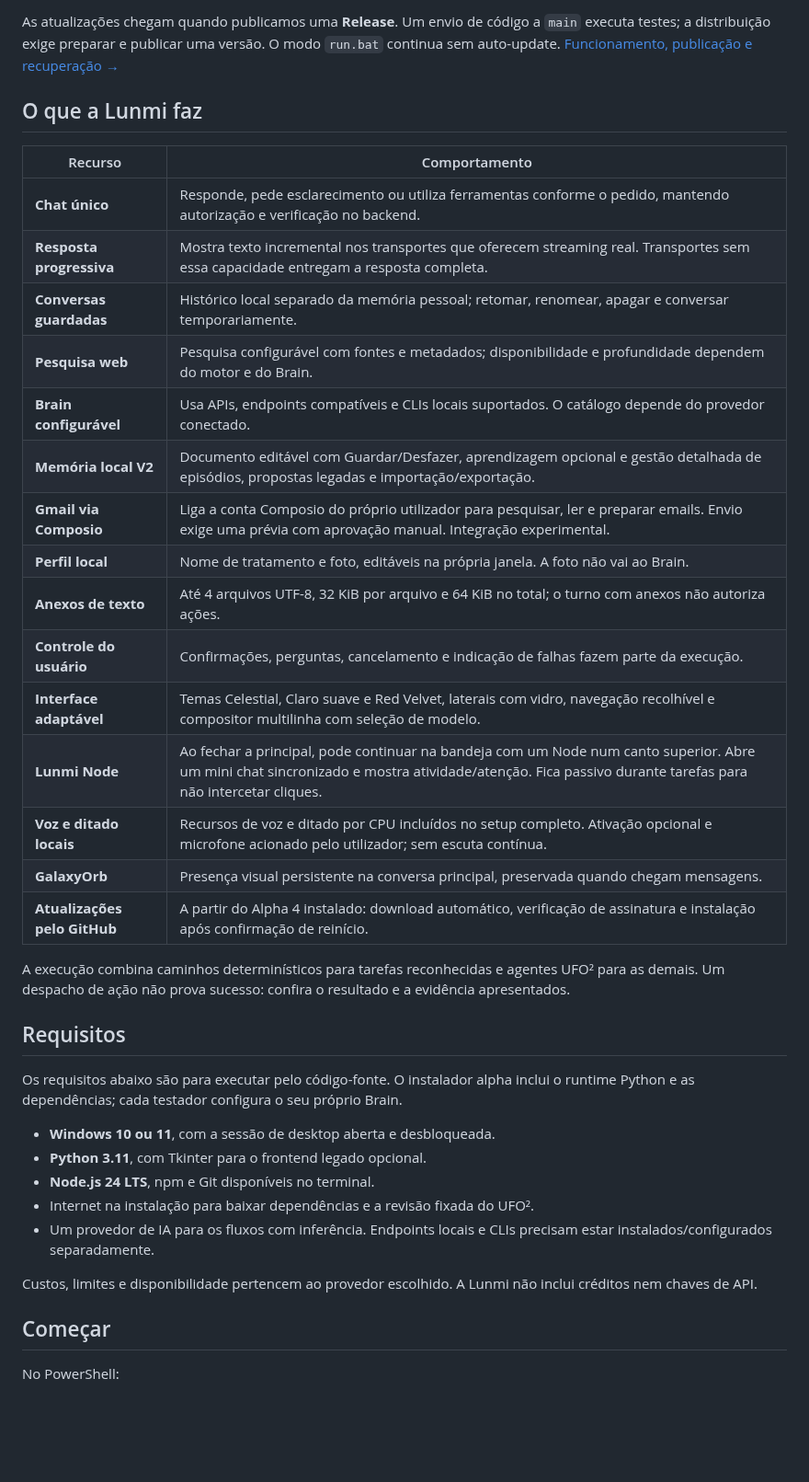
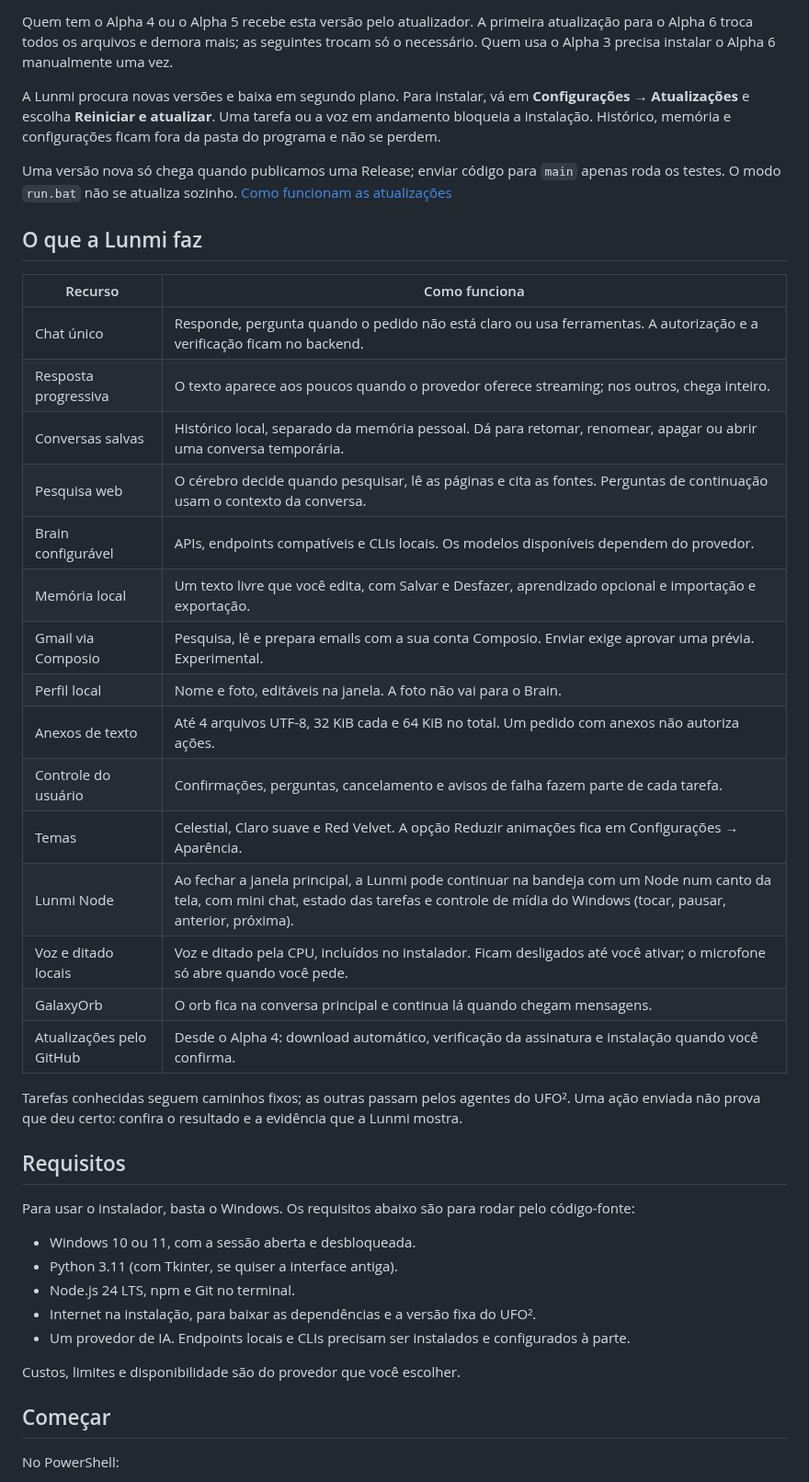
Before and after one commit to MateusCosta888/Lunmi, a Markdown page: README.md, the part around one of its changes. Shown at 92% size. Rendered like a GitHub page; blank space fills up the shorter version.

```diff
--- a/README.md
+++ b/README.md
@@ -35,39 +37,43 @@ Quem usa o Alpha 3 precisa instalar o Alpha 6 manualmente uma vez. Quem tem o Al
 
-As atualizações chegam quando publicamos uma **Release**. Um envio de código a `main` executa testes; a distribuição exige preparar e publicar uma versão. O modo `run.bat` continua sem auto-update. [Funcionamento, publicação e recuperação →](docs/UPDATES.md)
+Quem tem o Alpha 4 ou o Alpha 5 recebe esta versão pelo atualizador. A primeira atualização para o Alpha 6 troca todos os arquivos e demora mais; as seguintes trocam só o necessário. Quem usa o Alpha 3 precisa instalar o Alpha 6 manualmente uma vez.
+
+A Lunmi procura novas versões e baixa em segundo plano. Para instalar, vá em **Configurações → Atualizações** e escolha **Reiniciar e atualizar**. Uma tarefa ou a voz em andamento bloqueia a instalação. Histórico, memória e configurações ficam fora da pasta do programa e não se perdem.
+
+Uma versão nova só chega quando publicamos uma Release; enviar código para `main` apenas roda os testes. O modo `run.bat` não se atualiza sozinho. [Como funcionam as atualizações](docs/UPDATES.md)
 
 ## O que a Lunmi faz
 
-| Recurso | Comportamento |
+| Recurso | Como funciona |
 | --- | --- |
-| **Chat único** | Responde, pede esclarecimento ou utiliza ferramentas conforme o pedido, mantendo autorização e verificação no backend. |
-| **Resposta progressiva** | Mostra texto incremental nos transportes que oferecem streaming real. Transportes sem essa capacidade entregam a resposta completa. |
-| **Conversas guardadas** | Histórico local separado da memória pessoal; retomar, renomear, apagar e conversar temporariamente. |
-| **Pesquisa web** | Pesquisa configurável com fontes e metadados; disponibilidade e profundidade dependem do motor e do Brain. |
-| **Brain configurável** | Usa APIs, endpoints compatíveis e CLIs locais suportados. O catálogo depende do provedor conectado. |
-| **Memória local V2** | Documento editável com Guardar/Desfazer, aprendizagem opcional e gestão detalhada de episódios, propostas legadas e importação/exportação. |
-| **Gmail via Composio** | Liga a conta Composio do próprio utilizador para pesquisar, ler e preparar emails. Envio exige uma prévia com aprovação manual. Integração experimental. |
-| **Perfil local** | Nome de tratamento e foto, editáveis na própria janela. A foto não vai ao Brain. |
-| **Anexos de texto** | Até 4 arquivos UTF-8, 32 KiB por arquivo e 64 KiB no total; o turno com anexos não autoriza ações. |
-| **Controle do usuário** | Confirmações, perguntas, cancelamento e indicação de falhas fazem parte da execução. |
-| **Interface adaptável** | Temas Celestial, Claro suave e Red Velvet, laterais com vidro, navegação recolhível e compositor multilinha com seleção de modelo. |
-| **Lunmi Node** | Ao fechar a principal, pode continuar na bandeja com um Node num canto superior. Abre um mini chat sincronizado e mostra atividade/atenção. Fica passivo durante tarefas para não intercetar cliques. |
-| **Voz e ditado locais** | Recursos de voz e ditado por CPU incluídos no setup completo. Ativação opcional e microfone acionado pelo utilizador; sem escuta contínua. |
-| **GalaxyOrb** | Presença visual persistente na conversa principal, preservada quando chegam mensagens. |
-| **Atualizações pelo GitHub** | A partir do Alpha 4 instalado: download automático, verificação de assinatura e instalação após confirmação de reinício. |
+| Chat único | Responde, pergunta quando o pedido não está claro ou usa ferramentas. A autorização e a verificação ficam no backend. |
+| Resposta progressiva | O texto aparece aos poucos quando o provedor oferece streaming; nos outros, chega inteiro. |
+| Conversas salvas | Histórico local, separado da memória pessoal. Dá para retomar, renomear, apagar ou abrir uma conversa temporária. |
+| Pesquisa web | O cérebro decide quando pesquisar, lê as páginas e cita as fontes. Perguntas de continuação usam o contexto da conversa. |
+| Brain configurável | APIs, endpoints compatíveis e CLIs locais. Os modelos disponíveis dependem do provedor. |
+| Memória local | Um texto livre que você edita, com Salvar e Desfazer, aprendizado opcional e importação e exportação. |
+| Gmail via Composio | Pesquisa, lê e prepara emails com a sua conta Composio. Enviar exige aprovar uma prévia. Experimental. |
+| Perfil local | Nome e foto, editáveis na janela. A foto não vai para o Brain. |
+| Anexos de texto | Até 4 arquivos UTF-8, 32 KiB cada e 64 KiB no total. Um pedido com anexos não autoriza ações. |
+| Controle do usuário | Confirmações, perguntas, cancelamento e avisos de falha fazem parte de cada tarefa. |
+| Temas | Celestial, Claro suave e Red Velvet. A opção Reduzir animações fica em Configurações → Aparência. |
+| Lunmi Node | Ao fechar a janela principal, a Lunmi pode continuar na bandeja com um Node num canto da tela, com mini chat, estado das tarefas e controle de mídia do Windows (tocar, pausar, anterior, próxima). |
+| Voz e ditado locais | Voz e ditado pela CPU, incluídos no instalador. Ficam desligados até você ativar; o microfone só abre quando você pede. |
+| GalaxyOrb | O orb fica na conversa principal e continua lá quando chegam mensagens. |
+| Atualizações pelo GitHub | Desde o Alpha 4: download automático, verificação da assinatura e instalação quando você confirma. |
 
-A execução combina caminhos determinísticos para tarefas reconhecidas e agentes UFO² para as demais. Um despacho de ação não prova sucesso: confira o resultado e a evidência apresentados.
+Tarefas conhecidas seguem caminhos fixos; as outras passam pelos agentes do UFO². Uma ação enviada não prova que deu certo: confira o resultado e a evidência que a Lunmi mostra.
 
 ## Requisitos
 
-Os requisitos abaixo são para executar pelo código-fonte. O instalador alpha inclui o runtime Python e as dependências; cada testador configura o seu próprio Brain.
+Para usar o instalador, basta o Windows. Os requisitos abaixo são para rodar pelo código-fonte:
 
-- **Windows 10 ou 11**, com a sessão de desktop aberta e desbloqueada.
-- **Python 3.11**, com Tkinter para o frontend legado opcional.
-- **Node.js 24 LTS**, npm e Git disponíveis no terminal.
-- Internet na instalação para baixar dependências e a revisão fixada do UFO².
-- Um provedor de IA para os fluxos com inferência. Endpoints locais e CLIs precisam estar instalados/configurados separadamente.
+- Windows 10 ou 11, com a sessão aberta e desbloqueada.
+- Python 3.11 (com Tkinter, se quiser a interface antiga).
+- Node.js 24 LTS, npm e Git no terminal.
+- Internet na instalação, para baixar as dependências e a versão fixa do UFO².
+- Um provedor de IA. Endpoints locais e CLIs precisam ser instalados e configurados à parte.
 
-Custos, limites e disponibilidade pertencem ao provedor escolhido. A Lunmi não inclui créditos nem chaves de API.
+Custos, limites e disponibilidade são do provedor que você escolher.
 
 ## Começar
 
```
Also changed, not shown: other parts of README.md (+48 -54 lines), docs/assets/lunmi-brain.png, docs/assets/lunmi-dark.png, docs/assets/lunmi-light.png, docs/assets/lunmi-onboarding.png (added), 1 other file.
